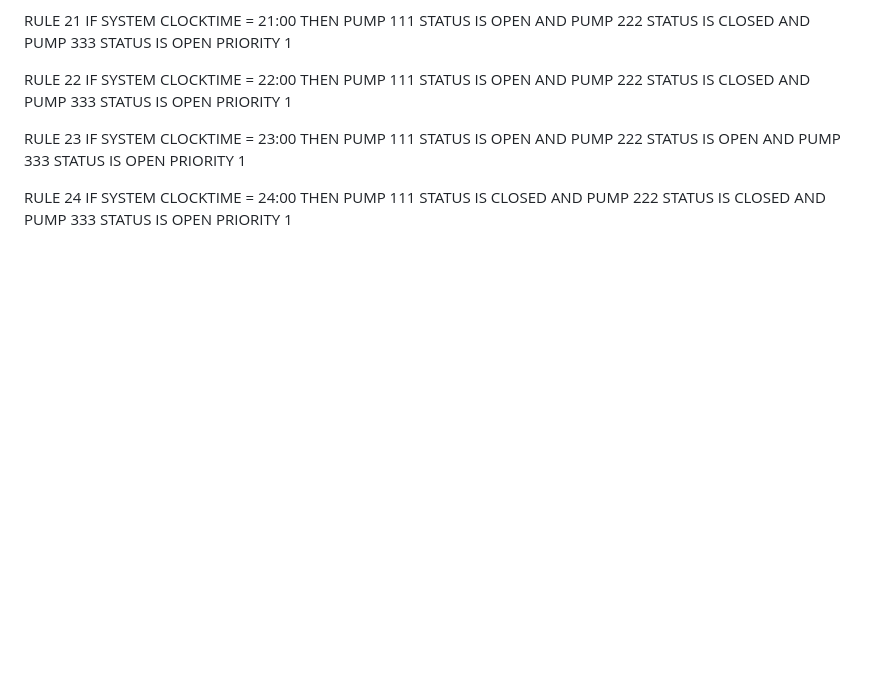
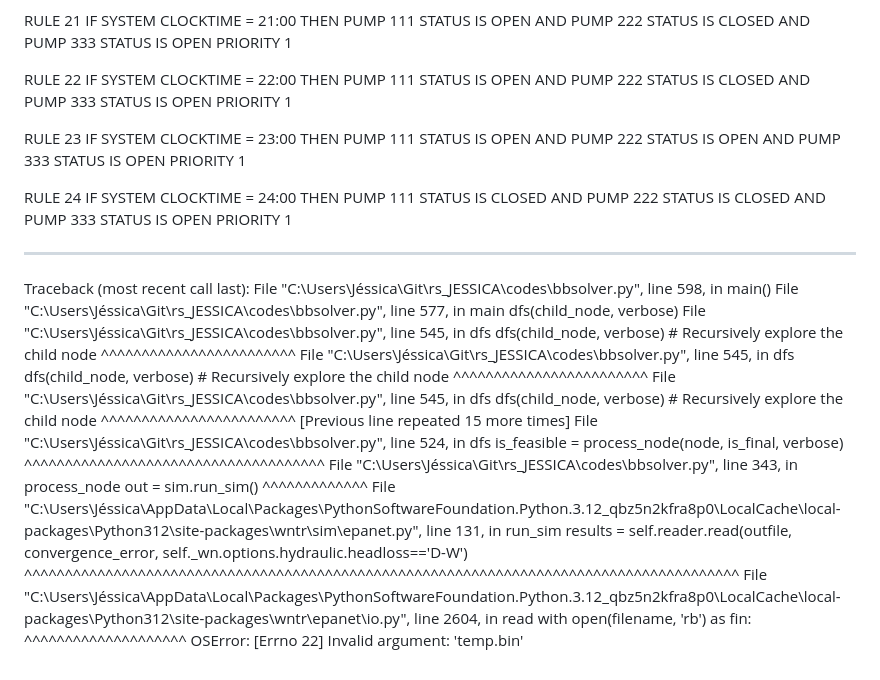
Before and after one commit to michaelsouza/rs_JESSICA, a Markdown page: rule_epanet_software.md, the part around the change. GitHub-like rendering; blank space fills up the shorter version.

Commit message:
adicionado mensagem de erro no markdown

```diff
--- a/rule_epanet_software.md
+++ b/rule_epanet_software.md
@@ -343,3 +343,34 @@ THEN PUMP 111 STATUS IS CLOSED
 AND  PUMP 222 STATUS IS CLOSED
 AND  PUMP 333 STATUS IS OPEN
 PRIORITY 1
+
+--------------------------------------------------------------------------
+
+Traceback (most recent call last):
+  File "C:\Users\Jéssica\Git\rs_JESSICA\codes\bbsolver.py", line 598, in <module>
+    main()
+  File "C:\Users\Jéssica\Git\rs_JESSICA\codes\bbsolver.py", line 577, in main
+    dfs(child_node, verbose)
+  File "C:\Users\Jéssica\Git\rs_JESSICA\codes\bbsolver.py", line 545, in dfs
+    dfs(child_node, verbose)  # Recursively explore the child node
+    ^^^^^^^^^^^^^^^^^^^^^^^^
+  File "C:\Users\Jéssica\Git\rs_JESSICA\codes\bbsolver.py", line 545, in dfs
+    dfs(child_node, verbose)  # Recursively explore the child node
+    ^^^^^^^^^^^^^^^^^^^^^^^^
+  File "C:\Users\Jéssica\Git\rs_JESSICA\codes\bbsolver.py", line 545, in dfs
+    dfs(child_node, verbose)  # Recursively explore the child node
+    ^^^^^^^^^^^^^^^^^^^^^^^^
+  [Previous line repeated 15 more times]
+  File "C:\Users\Jéssica\Git\rs_JESSICA\codes\bbsolver.py", line 524, in dfs
+    is_feasible = process_node(node, is_final, verbose)
+                  ^^^^^^^^^^^^^^^^^^^^^^^^^^^^^^^^^^^^^
+  File "C:\Users\Jéssica\Git\rs_JESSICA\codes\bbsolver.py", line 343, in process_node
+    out = sim.run_sim()
+          ^^^^^^^^^^^^^
+  File "C:\Users\Jéssica\AppData\Local\Packages\PythonSoftwareFoundation.Python.3.12_qbz5n2kfra8p0\LocalCache\local-packages\Python312\site-packages\wntr\sim\epanet.py", line 131, in run_sim
+    results = self.reader.read(outfile, convergence_error, self._wn.options.hydraulic.headloss=='D-W')
+              ^^^^^^^^^^^^^^^^^^^^^^^^^^^^^^^^^^^^^^^^^^^^^^^^^^^^^^^^^^^^^^^^^^^^^^^^^^^^^^^^^^^^^^^^
+  File "C:\Users\Jéssica\AppData\Local\Packages\PythonSoftwareFoundation.Python.3.12_qbz5n2kfra8p0\LocalCache\local-packages\Python312\site-packages\wntr\epanet\io.py", line 2604, in read
+    with open(filename, 'rb') as fin:
+         ^^^^^^^^^^^^^^^^^^^^
+OSError: [Errno 22] Invalid argument: 'temp.bin'
```
